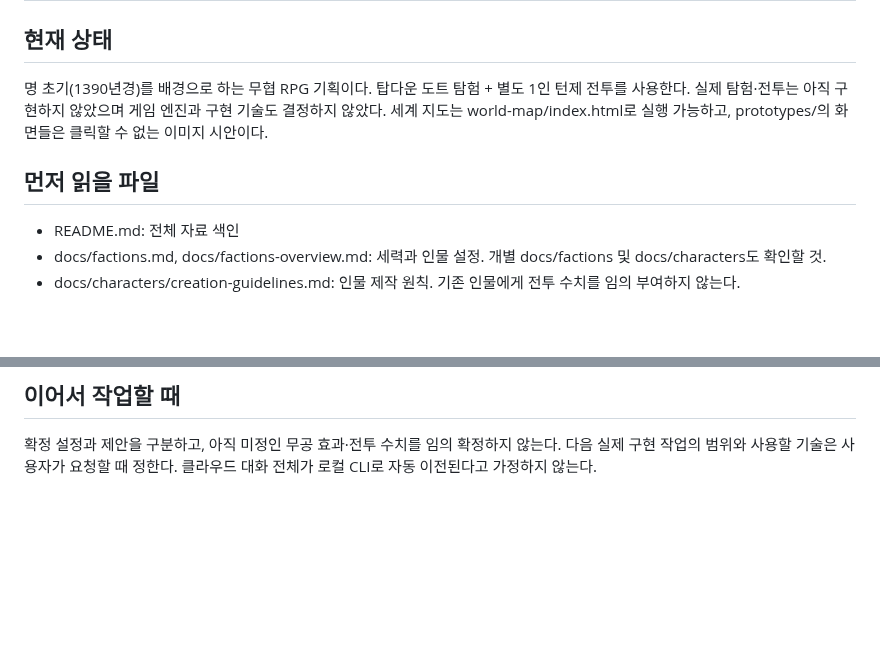
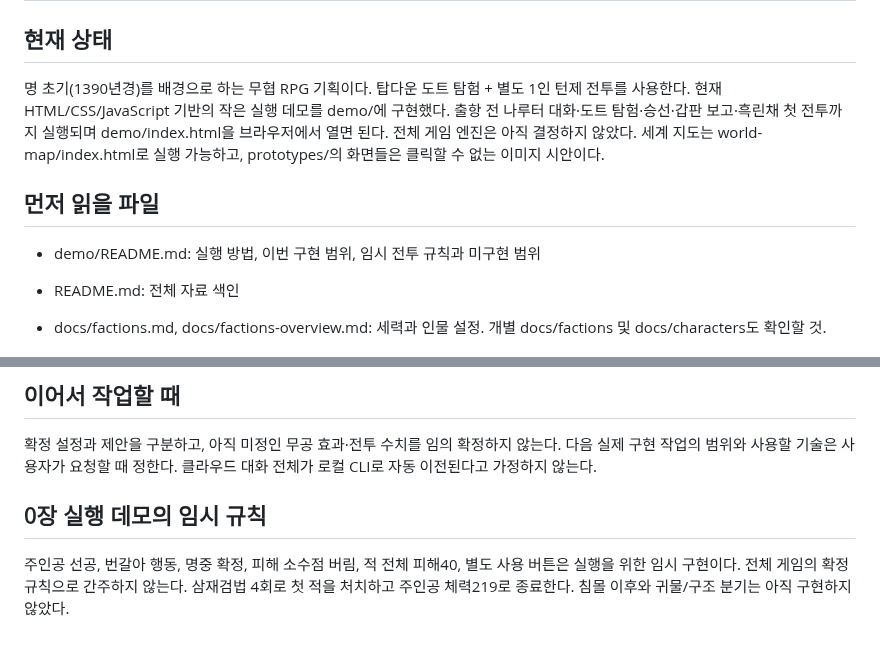
Before and after one commit to UTopia0525/-, a Markdown page: docs/CLI_HANDOFF.md, 2 parts joined by grey strips. GitHub-like rendering; blank space fills up the shorter version.

```diff
--- a/docs/CLI_HANDOFF.md
+++ b/docs/CLI_HANDOFF.md
@@ -2,9 +2,11 @@
 
 ## 현재 상태
 
-명 초기(1390년경)를 배경으로 하는 무협 RPG 기획이다. 탑다운 도트 탐험 + 별도 1인 턴제 전투를 사용한다. 실제 탐험·전투는 아직 구현하지 않았으며 게임 엔진과 구현 기술도 결정하지 않았다. 세계 지도는 world-map/index.html로 실행 가능하고, prototypes/의 화면들은 클릭할 수 없는 이미지 시안이다.
+명 초기(1390년경)를 배경으로 하는 무협 RPG 기획이다. 탑다운 도트 탐험 + 별도 1인 턴제 전투를 사용한다. 현재 HTML/CSS/JavaScript 기반의 작은 실행 데모를 demo/에 구현했다. 출항 전 나루터 대화·도트 탐험·승선·갑판 보고·흑린채 첫 전투까지 실행되며 demo/index.html을 브라우저에서 열면 된다. 전체 게임 엔진은 아직 결정하지 않았다. 세계 지도는 world-map/index.html로 실행 가능하고, prototypes/의 화면들은 클릭할 수 없는 이미지 시안이다.
 
 ## 먼저 읽을 파일
+
+- demo/README.md: 실행 방법, 이번 구현 범위, 임시 전투 규칙과 미구현 범위
 
 - README.md: 전체 자료 색인
 - docs/factions.md, docs/factions-overview.md: 세력과 인물 설정. 개별 docs/factions 및 docs/characters도 확인할 것.
@@ -44,3 +46,7 @@
 ## 이어서 작업할 때
 
 확정 설정과 제안을 구분하고, 아직 미정인 무공 효과·전투 수치를 임의 확정하지 않는다. 다음 실제 구현 작업의 범위와 사용할 기술은 사용자가 요청할 때 정한다. 클라우드 대화 전체가 로컬 CLI로 자동 이전된다고 가정하지 않는다.
+
+## 0장 실행 데모의 임시 규칙
+
+주인공 선공, 번갈아 행동, 명중 확정, 피해 소수점 버림, 적 전체 피해40, 별도 사용 버튼은 실행을 위한 임시 구현이다. 전체 게임의 확정 규칙으로 간주하지 않는다. 삼재검법 4회로 첫 적을 처치하고 주인공 체력219로 종료한다. 침몰 이후와 귀물/구조 분기는 아직 구현하지 않았다.
```
Also changed, not shown: README.md (+4 -2 lines), demo/README.md (added, +87 -0 lines), demo/screenshots/exploration.png (added), 5 other files.
